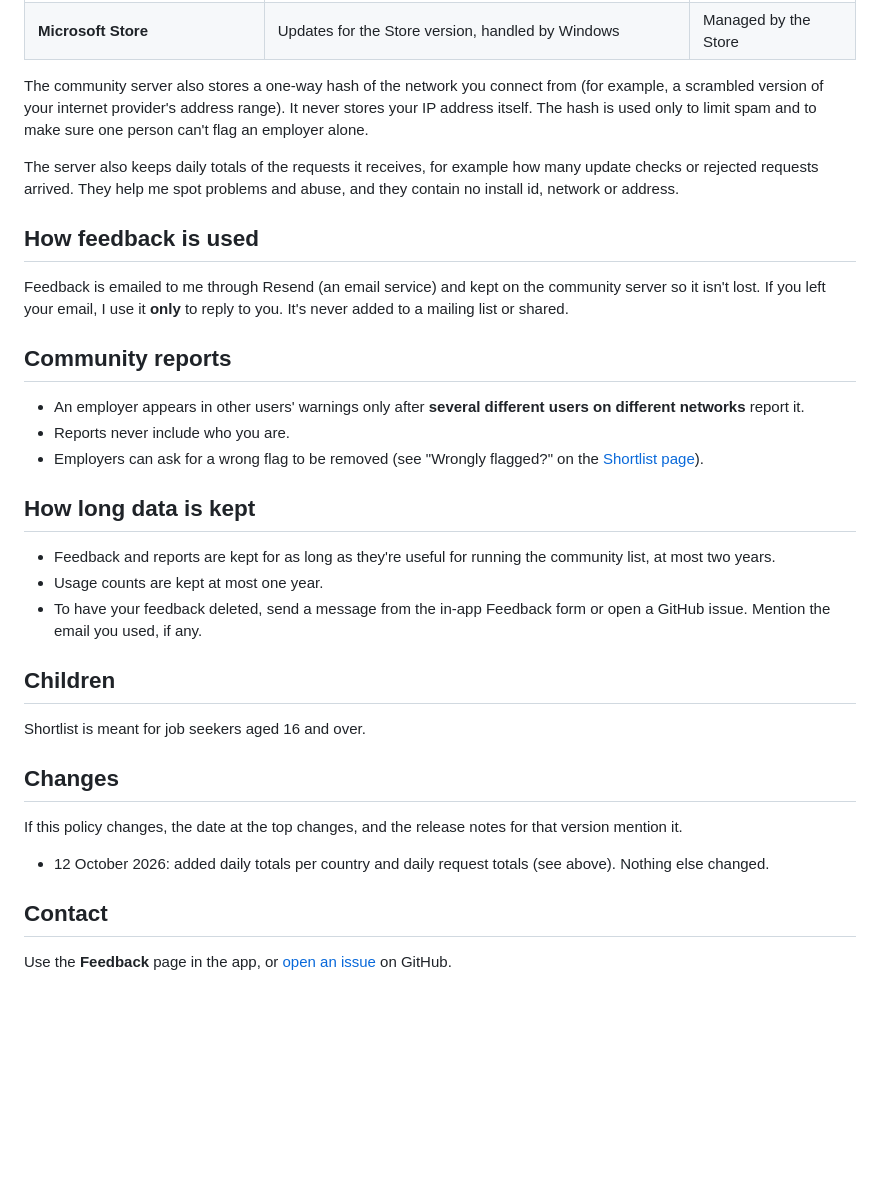
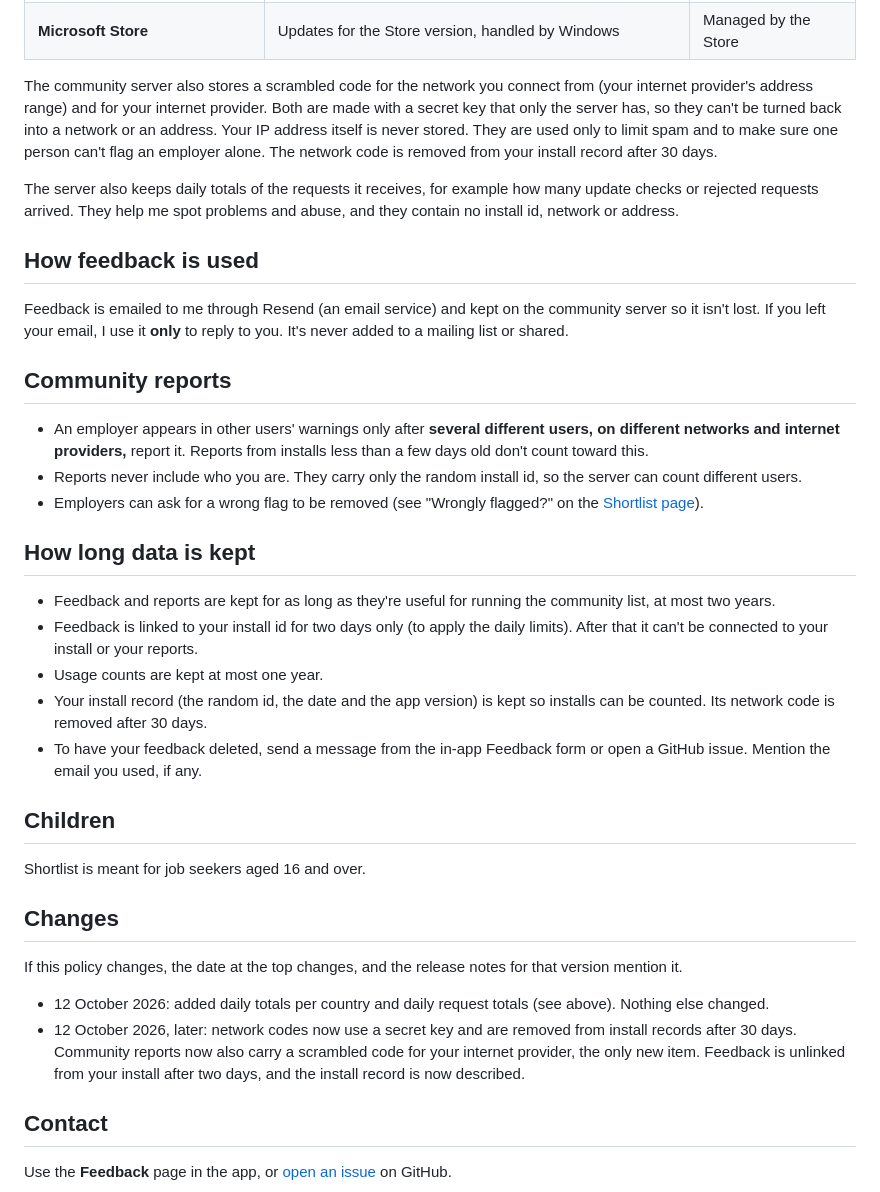
Before and after one commit to BishoyRaafaf/shortlist-releases, a Markdown page: PRIVACY.md, the part around the change. GitHub-like rendering; blank space fills up the shorter version.

Commit message:
Privacy policy: keyed network codes, provider code for reports, shorter links for feedback and installs
Co-Authored-By: Claude Opus 5.5 <noreply@anthropic.com>

```diff
--- a/PRIVACY.md
+++ b/PRIVACY.md
@@ -38,7 +38,7 @@ You can delete all of it at any time from **Settings → Privacy & community →
 | **GitHub** | A check for app updates (GitHub version only) | Every few hours |
 | **Microsoft Store** | Updates for the Store version, handled by Windows | Managed by the Store |
 
-The community server also stores a one-way hash of the network you connect from (for example, a scrambled version of your internet provider's address range). It never stores your IP address itself. The hash is used only to limit spam and to make sure one person can't flag an employer alone.
+The community server also stores a scrambled code for the network you connect from (your internet provider's address range) and for your internet provider. Both are made with a secret key that only the server has, so they can't be turned back into a network or an address. Your IP address itself is never stored. They are used only to limit spam and to make sure one person can't flag an employer alone. The network code is removed from your install record after 30 days.
 
 The server also keeps daily totals of the requests it receives, for example how many update checks or rejected requests arrived. They help me spot problems and abuse, and they contain no install id, network or address.
 
@@ -48,14 +48,16 @@ Feedback is emailed to me through Resend (an email service) and kept on the comm
 
 ## Community reports
 
-- An employer appears in other users' warnings only after **several different users on different networks** report it.
-- Reports never include who you are.
+- An employer appears in other users' warnings only after **several different users, on different networks and internet providers,** report it. Reports from installs less than a few days old don't count toward this.
+- Reports never include who you are. They carry only the random install id, so the server can count different users.
 - Employers can ask for a wrong flag to be removed (see "Wrongly flagged?" on the [Shortlist page](README.md#wrongly-flagged)).
 
 ## How long data is kept
 
 - Feedback and reports are kept for as long as they're useful for running the community list, at most two years.
+- Feedback is linked to your install id for two days only (to apply the daily limits). After that it can't be connected to your install or your reports.
 - Usage counts are kept at most one year.
+- Your install record (the random id, the date and the app version) is kept so installs can be counted. Its network code is removed after 30 days.
 - To have your feedback deleted, send a message from the in-app Feedback form or open a GitHub issue. Mention the email you used, if any.
 
 ## Children
@@ -67,6 +69,7 @@ Shortlist is meant for job seekers aged 16 and over.
 If this policy changes, the date at the top changes, and the release notes for that version mention it.
 
 - 12 October 2026: added daily totals per country and daily request totals (see above). Nothing else changed.
+- 12 October 2026, later: network codes now use a secret key and are removed from install records after 30 days. Community reports now also carry a scrambled code for your internet provider, the only new item. Feedback is unlinked from your install after two days, and the install record is now described.
 
 ## Contact
 
```
